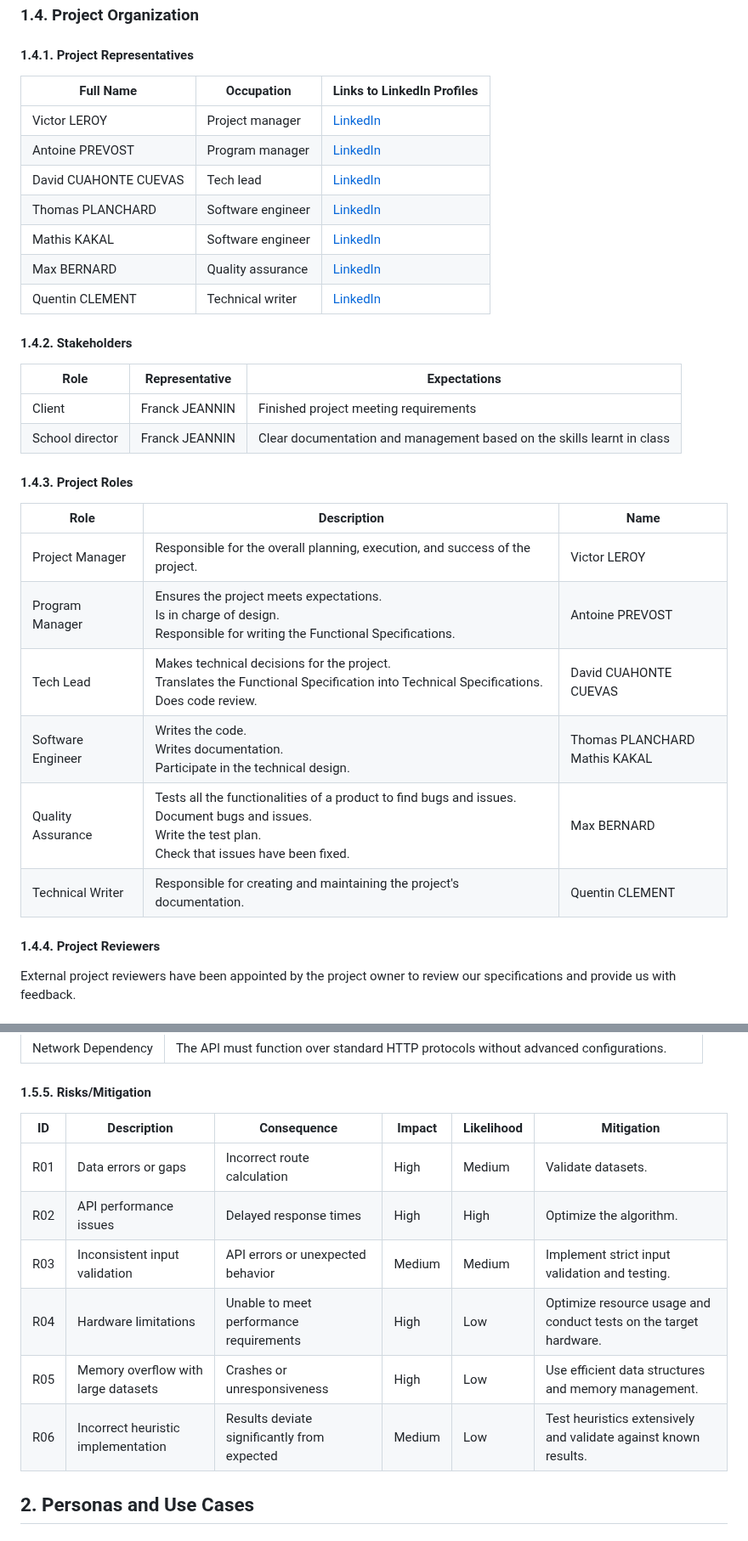
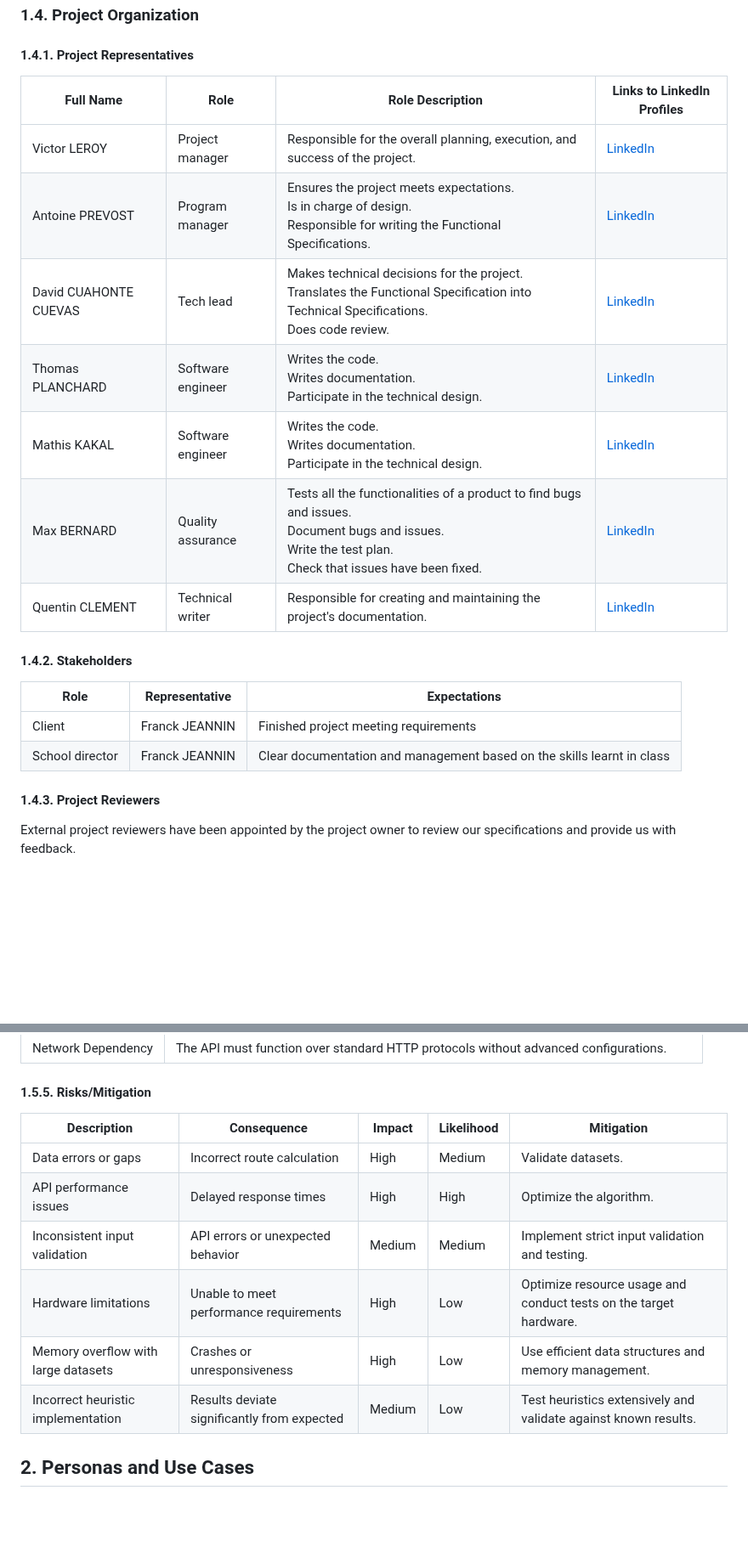
Before and after one commit to algosup/2024-2025-project-3-quickest-path-team-8, a Markdown page: documents/functional_specifications/functional_specifications.md, 2 parts joined by grey strips. Shown at 85% size. GitHub-like rendering; blank space fills up the shorter version.

Commit message:
Fixed unconsistencies and made document more concise

```diff
--- a/documents/functional_specifications/functional_specifications.md
+++ b/documents/functional_specifications/functional_specifications.md
@@ -134,15 +128,15 @@ The target audience includes:
 
 #### 1.4.1. Project Representatives
 
-| Full Name             | Occupation        | Links to LinkedIn Profiles                                              |
-| --------------------- | ----------------- | ----------------------------------------------------------------------- |
-| Victor LEROY          | Project manager   | [LinkedIn](https://www.linkedin.com/in/victor-leroy-64baa3229/)         |
-| Antoine PREVOST       | Program manager   | [LinkedIn](https://www.linkedin.com/in/antoine-prevost-dev/)            |
-| David CUAHONTE CUEVAS | Tech lead         | [LinkedIn](https://www.linkedin.com/in/david-cuahonte-527781221/)       |
-| Thomas PLANCHARD      | Software engineer | [LinkedIn](https://www.linkedin.com/in/thomas-planchard-461782221/)     |
-| Mathis KAKAL          | Software engineer | [LinkedIn](https://www.linkedin.com/in/mathis-k-a239ba10a/)             |
-| Max BERNARD           | Quality assurance | [LinkedIn](https://www.linkedin.com/in/max-bernard-b77680210/)          |
-| Quentin CLEMENT       | Technical writer  | [LinkedIn](https://www.linkedin.com/in/quentin-cl%C3%A9ment-939110221/) |
+| Full Name             | Role              | Role Description                                                                                                                                                     | Links to LinkedIn Profiles                                              |
+| --------------------- | ----------------- | -------------------------------------------------------------------------------------------------------------------------------------------------------------------- | ----------------------------------------------------------------------- |
+| Victor LEROY          | Project manager   | Responsible for the overall planning, execution, and success of the project.                                                                                         | [LinkedIn](https://www.linkedin.com/in/victor-leroy-64baa3229/)         |
+| Antoine PREVOST       | Program manager   | Ensures the project meets expectations. <br> Is in charge of design. <br> Responsible for writing the Functional Specifications.                                     | [LinkedIn](https://www.linkedin.com/in/antoine-prevost-dev/)            |
+| David CUAHONTE CUEVAS | Tech lead         | Makes technical decisions for the project. <br> Translates the Functional Specification into Technical Specifications. <br> Does code review.                        | [LinkedIn](https://www.linkedin.com/in/david-cuahonte-527781221/)       |
+| Thomas PLANCHARD      | Software engineer | Writes the code. <br> Writes documentation. <br> Participate in the technical design.                                                                                | [LinkedIn](https://www.linkedin.com/in/thomas-planchard-461782221/)     |
+| Mathis KAKAL          | Software engineer | Writes the code. <br> Writes documentation. <br> Participate in the technical design.                                                                                | [LinkedIn](https://www.linkedin.com/in/mathis-k-a239ba10a/)             |
+| Max BERNARD           | Quality assurance | Tests all the functionalities of a product to find bugs and issues. <br> Document bugs and issues. <br> Write the test plan. <br> Check that issues have been fixed. | [LinkedIn](https://www.linkedin.com/in/max-bernard-b77680210/)          |
+| Quentin CLEMENT       | Technical writer  | Responsible for creating and maintaining the project's documentation.                                                                                                | [LinkedIn](https://www.linkedin.com/in/quentin-cl%C3%A9ment-939110221/) |
 
 #### 1.4.2. Stakeholders
 
@@ -151,18 +145,7 @@ The target audience includes:
 | Client          | Franck JEANNIN | Finished project meeting requirements                                  |
 | School director | Franck JEANNIN | Clear documentation and management based on the skills learnt in class |
 
-#### 1.4.3. Project Roles
-
-| Role              | Description                                                                                                                                                          | Name                             |
-| ----------------- | -------------------------------------------------------------------------------------------------------------------------------------------------------------------- | -------------------------------- |
-| Project Manager   | Responsible for the overall planning, execution, and success of the project.                                                                                         | Victor LEROY                     |
-| Program Manager   | Ensures the project meets expectations. <br> Is in charge of design. <br> Responsible for writing the Functional Specifications.                                     | Antoine PREVOST                  |
-| Tech Lead         | Makes technical decisions for the project. <br> Translates the Functional Specification into Technical Specifications. <br> Does code review.                        | David CUAHONTE CUEVAS            |
-| Software Engineer | Writes the code. <br> Writes documentation. <br> Participate in the technical design.                                                                                | Thomas PLANCHARD<br>Mathis KAKAL |
-| Quality Assurance | Tests all the functionalities of a product to find bugs and issues. <br> Document bugs and issues. <br> Write the test plan. <br> Check that issues have been fixed. | Max BERNARD                      |
-| Technical Writer  | Responsible for creating and maintaining the project's documentation.                                                                                                | Quentin CLEMENT                  |
-
-#### 1.4.4. Project Reviewers
+#### 1.4.3. Project Reviewers
 
 External project reviewers have been appointed by the project owner to review our specifications and provide us with feedback.
 
@@ -207,14 +190,14 @@ Planning will follow an iterative approach, with each iteration focused on speci
 
 #### 1.5.5. Risks/Mitigation
 
-| ID  | Description                         | Consequence                                 | Impact | Likelihood | Mitigation                                                        |
-| --- | ----------------------------------- | ------------------------------------------- | ------ | ---------- | ----------------------------------------------------------------- |
-| R01 | Data errors or gaps                 | Incorrect route calculation                 | High   | Medium     | Validate datasets.                                                |
-| R02 | API performance issues              | Delayed response times                      | High   | High       | Optimize the algorithm.                                           |
-| R03 | Inconsistent input validation       | API errors or unexpected behavior           | Medium | Medium     | Implement strict input validation and testing.                    |
-| R04 | Hardware limitations                | Unable to meet performance requirements     | High   | Low        | Optimize resource usage and conduct tests on the target hardware. |
-| R05 | Memory overflow with large datasets | Crashes or unresponsiveness                 | High   | Low        | Use efficient data structures and memory management.              |
-| R06 | Incorrect heuristic implementation  | Results deviate significantly from expected | Medium | Low        | Test heuristics extensively and validate against known results.   |
+| Description                         | Consequence                                 | Impact | Likelihood | Mitigation                                                        |
+| ----------------------------------- | ------------------------------------------- | ------ | ---------- | ----------------------------------------------------------------- |
+| Data errors or gaps                 | Incorrect route calculation                 | High   | Medium     | Validate datasets.                                                |
+| API performance issues              | Delayed response times                      | High   | High       | Optimize the algorithm.                                           |
+| Inconsistent input validation       | API errors or unexpected behavior           | Medium | Medium     | Implement strict input validation and testing.                    |
+| Hardware limitations                | Unable to meet performance requirements     | High   | Low        | Optimize resource usage and conduct tests on the target hardware. |
+| Memory overflow with large datasets | Crashes or unresponsiveness                 | High   | Low        | Use efficient data structures and memory management.              |
+| Incorrect heuristic implementation  | Results deviate significantly from expected | Medium | Low        | Test heuristics extensively and validate against known results.   |
 
 ## 2. Personas and Use Cases
 
```
Also changed, not shown: other parts of documents/functional_specifications/functional_specifications.md (+18 -24 lines).
